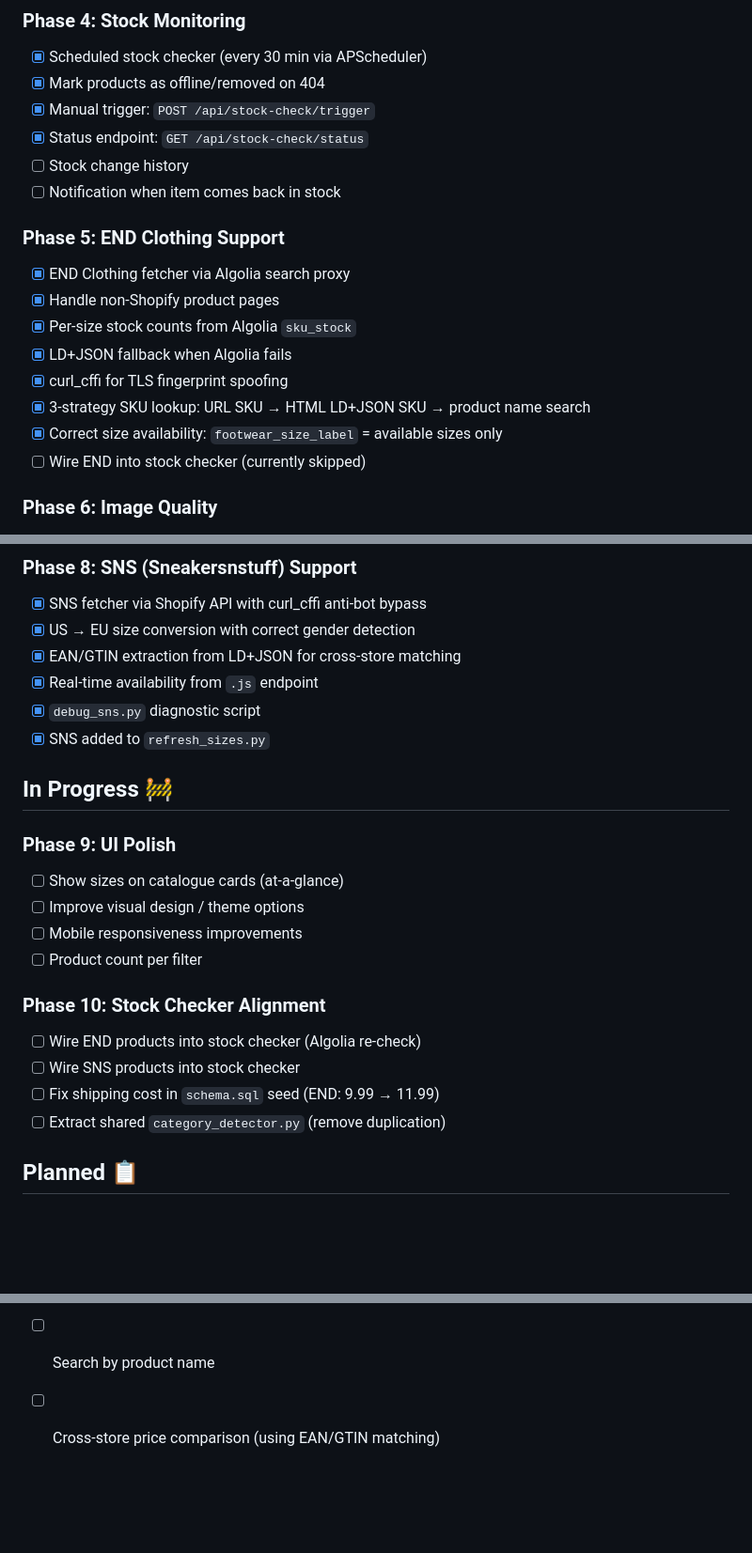
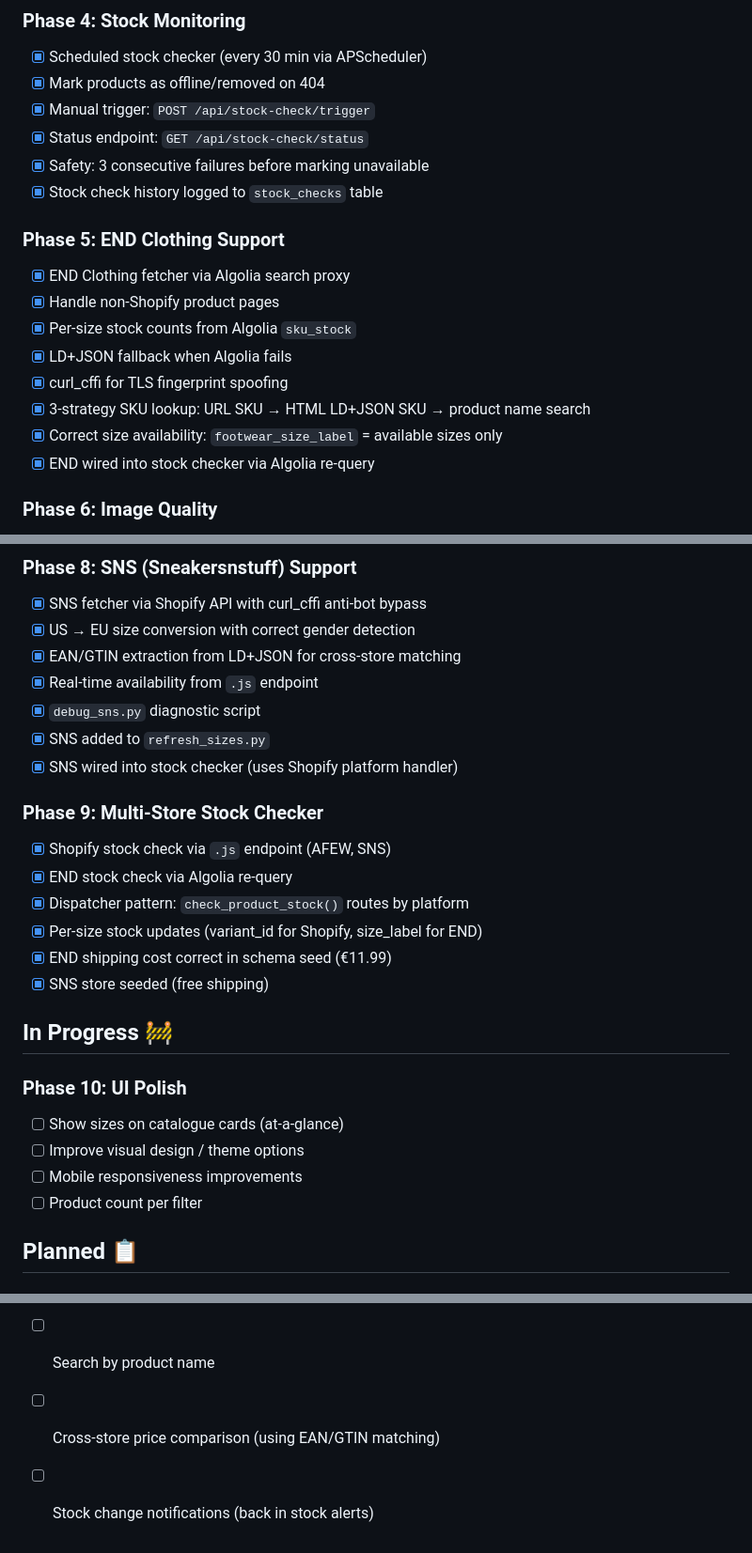
Before and after one commit to ojayWillow/Fashion-, a Markdown page: ROADMAP.md, 3 parts joined by grey strips. Shown at 94% size. Drawn GitHub-style; blank space fills up the shorter version.

Commit message:
docs(roadmap): mark Phase 10 items as done, update remaining tasks

```diff
--- a/ROADMAP.md
+++ b/ROADMAP.md
@@ -31,8 +31,8 @@
 - [x] Mark products as offline/removed on 404
 - [x] Manual trigger: `POST /api/stock-check/trigger`
 - [x] Status endpoint: `GET /api/stock-check/status`
-- [ ] Stock change history
-- [ ] Notification when item comes back in stock
+- [x] Safety: 3 consecutive failures before marking unavailable
+- [x] Stock check history logged to `stock_checks` table
 
 ### Phase 5: END Clothing Support
 - [x] END Clothing fetcher via Algolia search proxy
@@ -42,7 +42,7 @@
 - [x] curl_cffi for TLS fingerprint spoofing
 - [x] 3-strategy SKU lookup: URL SKU → HTML LD+JSON SKU → product name search
 - [x] Correct size availability: `footwear_size_label` = available sizes only
-- [ ] Wire END into stock checker (currently skipped)
+- [x] END wired into stock checker via Algolia re-query
 
 ### Phase 6: Image Quality
 - [x] AFEW CDN packshot scraping (5-6 high-res images vs 1 Shopify thumbnail)
@@ -67,20 +67,23 @@
 - [x] Real-time availability from `.js` endpoint
 - [x] `debug_sns.py` diagnostic script
 - [x] SNS added to `refresh_sizes.py`
+- [x] SNS wired into stock checker (uses Shopify platform handler)
+
+### Phase 9: Multi-Store Stock Checker
+- [x] Shopify stock check via `.js` endpoint (AFEW, SNS)
+- [x] END stock check via Algolia re-query
+- [x] Dispatcher pattern: `check_product_stock()` routes by platform
+- [x] Per-size stock updates (variant_id for Shopify, size_label for END)
+- [x] END shipping cost correct in schema seed (€11.99)
+- [x] SNS store seeded (free shipping)
 
 ## In Progress 🚧
 
-### Phase 9: UI Polish
+### Phase 10: UI Polish
 - [ ] Show sizes on catalogue cards (at-a-glance)
 - [ ] Improve visual design / theme options
 - [ ] Mobile responsiveness improvements
 - [ ] Product count per filter
-
-### Phase 10: Stock Checker Alignment
-- [ ] Wire END products into stock checker (Algolia re-check)
-- [ ] Wire SNS products into stock checker
-- [ ] Fix shipping cost in `schema.sql` seed (END: 9.99 → 11.99)
-- [ ] Extract shared `category_detector.py` (remove duplication)
 
 ## Planned 📋
 
@@ -96,3 +99,4 @@
 - [ ] Bulk import from store sale pages
 - [ ] Search by product name
 - [ ] Cross-store price comparison (using EAN/GTIN matching)
+- [ ] Stock change notifications (back in stock alerts)
```
